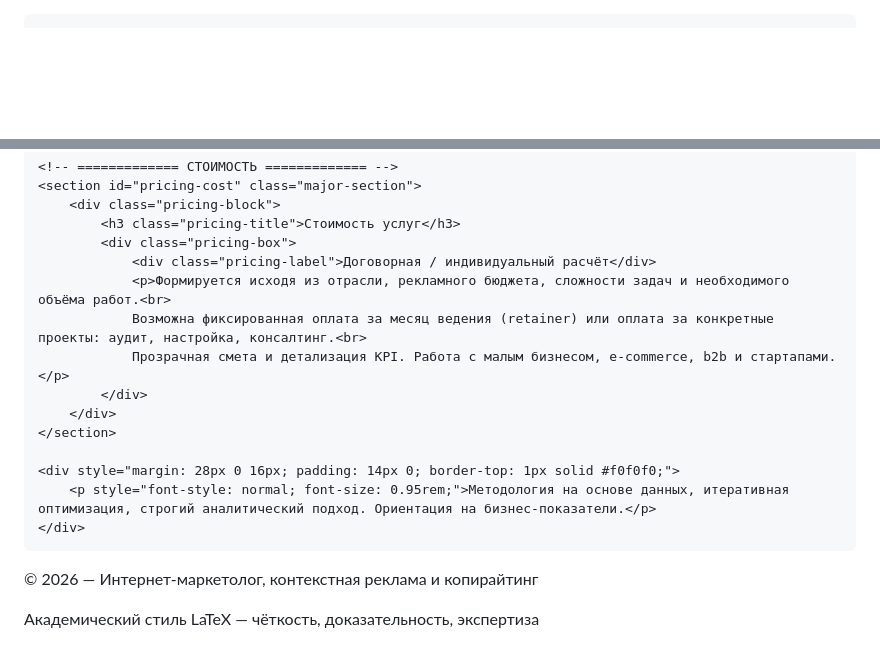
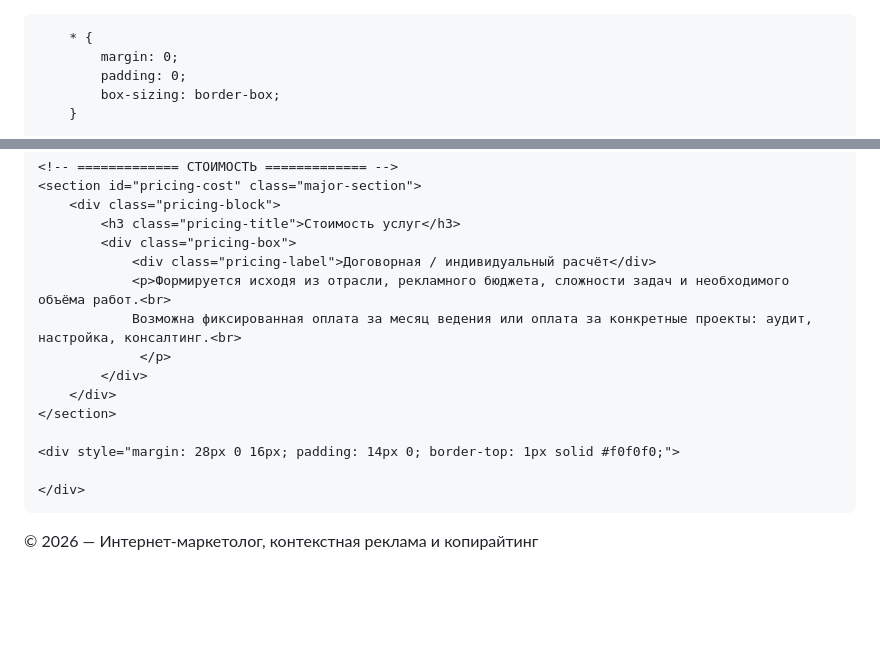
Before and after one commit to elena314/elena314.github.io, a Markdown page: README.md, 2 parts joined by grey strips. Drawn GitHub-style; blank space fills up the shorter version.

```diff
--- a/README.md
+++ b/README.md
@@ -1,15 +1,10 @@
-<!DOCTYPE html>
 <html lang="ru">
 <head>
     <meta charset="UTF-8">
     <meta name="viewport" content="width=device-width, initial-scale=1.0">
-    <title>Резюме — интернет-маркетинг | Академический стиль (LaTeX)</title>
+    <title>Резюме — интернет-маркетинг | Контекстная реклама</title>
     <style>
-        /* -----------------------------------------------
-           Академический стиль LaTeX: засечный шрифт, чёрный цвет.
-           Увеличен ТОЛЬКО основной текст (body: 21px).
-           Заголовки возвращены к исходным пропорциям (как в первом варианте).
-        ----------------------------------------------- */
+
         * {
             margin: 0;
             padding: 0;
@@ -390,21 +385,20 @@
             <div class="pricing-box">
                 <div class="pricing-label">Договорная / индивидуальный расчёт</div>
                 <p>Формируется исходя из отрасли, рекламного бюджета, сложности задач и необходимого объёма работ.<br>
-                Возможна фиксированная оплата за месяц ведения (retainer) или оплата за конкретные проекты: аудит, настройка, консалтинг.<br>
-                Прозрачная смета и детализация KPI. Работа с малым бизнесом, e-commerce, b2b и стартапами.</p>
+                Возможна фиксированная оплата за месяц ведения или оплата за конкретные проекты: аудит, настройка, консалтинг.<br>
+                 </p>
             </div>
         </div>
     </section>
 
     <div style="margin: 28px 0 16px; padding: 14px 0; border-top: 1px solid #f0f0f0;">
-        <p style="font-style: normal; font-size: 0.95rem;">Методология на основе данных, итеративная оптимизация, строгий аналитический подход. Ориентация на бизнес-показатели.</p>
+
     </div>
 </main>
 
 <footer>
     <div class="container">
         <p>© 2026 — Интернет-маркетолог, контекстная реклама и копирайтинг</p>
-        <p style="margin-top: 6px; font-size: 0.8rem;">Академический стиль LaTeX — чёткость, доказательность, экспертиза</p>
     </div>
 </footer>
 
```
